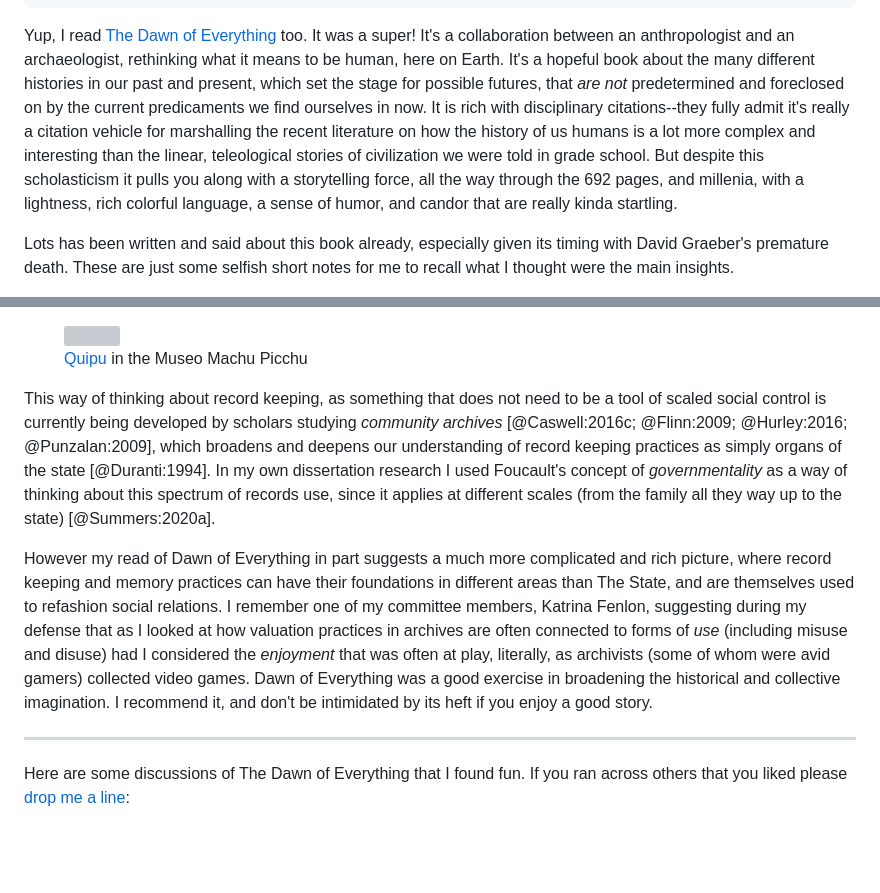
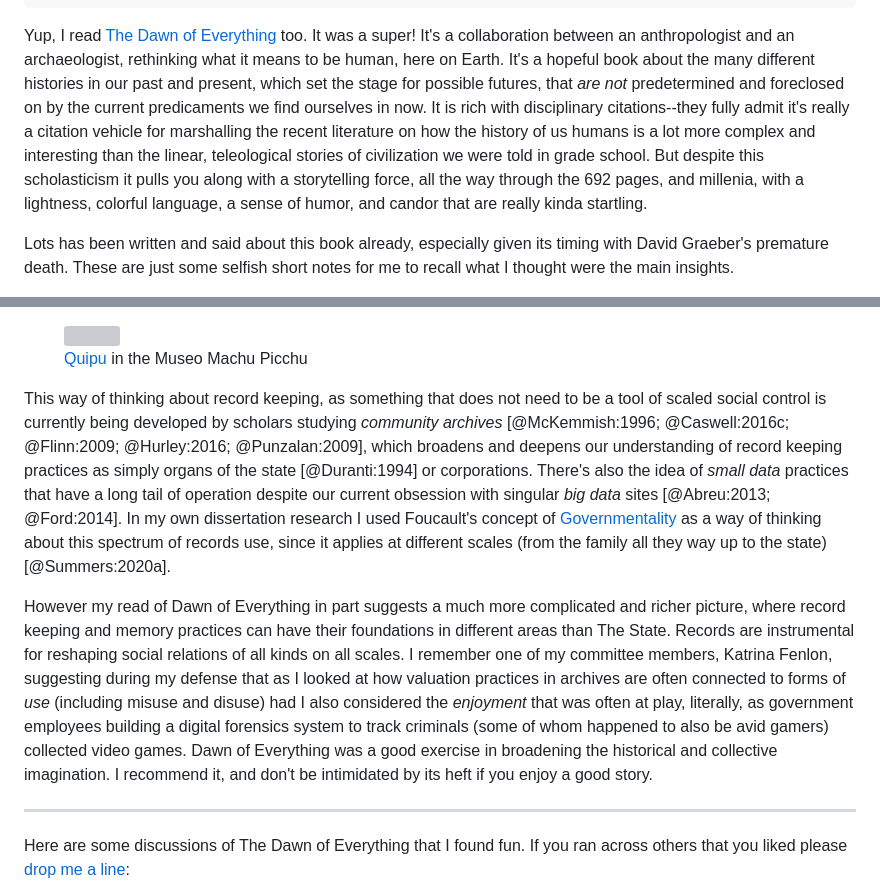
Before and after one commit to edsu/inkdroid.org, a Markdown page: _posts/2022-07-28-tdoe.md, 2 parts joined by grey strips. Rendered like a GitHub page; blank space fills up the shorter version; grey boxes are pictures that could not be loaded.

Commit message:
new post

```diff
--- a/_posts/2022-07-28-tdoe.md
+++ b/_posts/2022-07-28-tdoe.md
@@ -9,7 +9,7 @@ tags:
 - archives
 ---
 
-Yup, I read [The Dawn of Everything](https://en.wikipedia.org/wiki/The_Dawn_of_Everything) too. It was a super! It's a collaboration between an anthropologist and an archaeologist, rethinking what it means to be human, here on Earth. It's a hopeful book about the many different histories in our past and present, which set the stage for possible futures, that *are not* predetermined and foreclosed on by the current predicaments we find ourselves in now. It is rich with disciplinary citations--they fully admit it's really a citation vehicle for marshalling the recent literature on how the history of us humans is a lot more complex and interesting than the linear, teleological stories of civilization we were told in grade school. But despite this scholasticism it pulls you along with a storytelling force, all the way through the 692 pages, and millenia, with a lightness, rich colorful language, a sense of humor, and candor that are really kinda startling.
+Yup, I read [The Dawn of Everything](https://en.wikipedia.org/wiki/The_Dawn_of_Everything) too. It was a super! It's a collaboration between an anthropologist and an archaeologist, rethinking what it means to be human, here on Earth. It's a hopeful book about the many different histories in our past and present, which set the stage for possible futures, that *are not* predetermined and foreclosed on by the current predicaments we find ourselves in now. It is rich with disciplinary citations--they fully admit it's really a citation vehicle for marshalling the recent literature on how the history of us humans is a lot more complex and interesting than the linear, teleological stories of civilization we were told in grade school. But despite this scholasticism it pulls you along with a storytelling force, all the way through the 692 pages, and millenia, with a lightness, colorful language, a sense of humor, and candor that are really kinda startling.
 
 Lots has been written and said about this book already, especially given its timing with David Graeber's premature death. These are just some selfish short notes for me to recall what I thought were the main insights.
 
@@ -46,9 +46,9 @@ This chapter "Why the State Has No Origins" goes on to describe some of these ar
   <figcaption><a href="https://en.wikipedia.org/wiki/Quipu">Quipu</a> in the Museo Machu Picchu</figcaption>
 </figure>
 
-This way of thinking about record keeping, as something that does not need to be a tool of scaled social control is currently being developed by scholars studying *community archives* [@Caswell:2016c; @Flinn:2009; @Hurley:2016; @Punzalan:2009], which broadens and deepens our understanding of record keeping practices as simply organs of the state [@Duranti:1994]. In my own dissertation research I used Foucault's concept of *governmentality* as a way of thinking about this spectrum of records use, since it applies at different scales (from the family all they way up to the state) [@Summers:2020a].
+This way of thinking about record keeping, as something that does not need to be a tool of scaled social control is currently being developed by scholars studying *community archives* [@McKemmish:1996; @Caswell:2016c; @Flinn:2009; @Hurley:2016; @Punzalan:2009], which broadens and deepens our understanding of record keeping practices as simply organs of the state [@Duranti:1994] or corporations. There's also the idea of *small data* practices that have a long tail of operation despite our current obsession with singular *big data* sites [@Abreu:2013; @Ford:2014]. In my own dissertation research I used Foucault's concept of [Governmentality](https://plato.stanford.edu/entries/foucault/#FoucAfteFouc) as a way of thinking about this spectrum of records use, since it applies at different scales (from the family all they way up to the state) [@Summers:2020a].
 
-However my read of Dawn of Everything in part suggests a much more complicated and rich picture, where record keeping and memory practices can have their foundations in different areas than The State, and are themselves used to refashion social relations. I remember one of my committee members, Katrina Fenlon, suggesting during my defense that as I looked at how valuation practices in archives are often connected to forms of *use* (including misuse and disuse) had I considered the *enjoyment* that was often at play, literally, as archivists (some of whom were avid gamers) collected video games. Dawn of Everything was a good exercise in broadening the historical and collective imagination. I recommend it, and don't be intimidated by its heft if you enjoy a good story.
+However my read of Dawn of Everything in part suggests a much more complicated and richer picture, where record keeping and memory practices can have their foundations in different areas than The State. Records are instrumental for reshaping social relations of all kinds on all scales. I remember one of my committee members, Katrina Fenlon, suggesting during my defense that as I looked at how valuation practices in archives are often connected to forms of *use* (including misuse and disuse) had I also considered the *enjoyment* that was often at play, literally, as government employees building a digital forensics system to track criminals (some of whom happened to also be avid gamers) collected video games. Dawn of Everything was a good exercise in broadening the historical and collective imagination. I recommend it, and don't be intimidated by its heft if you enjoy a good story.
 
 ---
 
```
Also changed, not shown: _posts/2022-08-07-phone-a-friend.md (added, +18 -0 lines), images/meta-bot.png (added).
